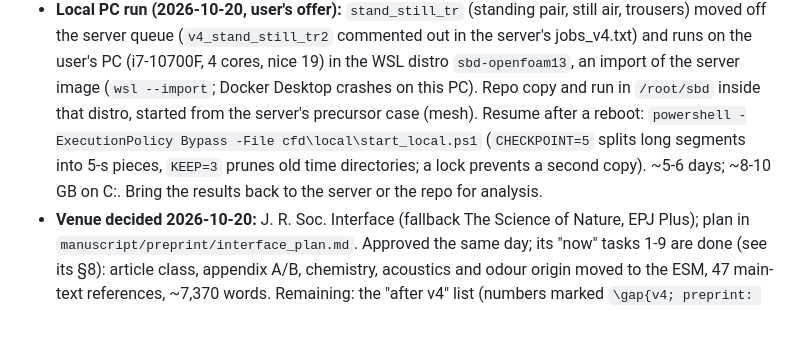
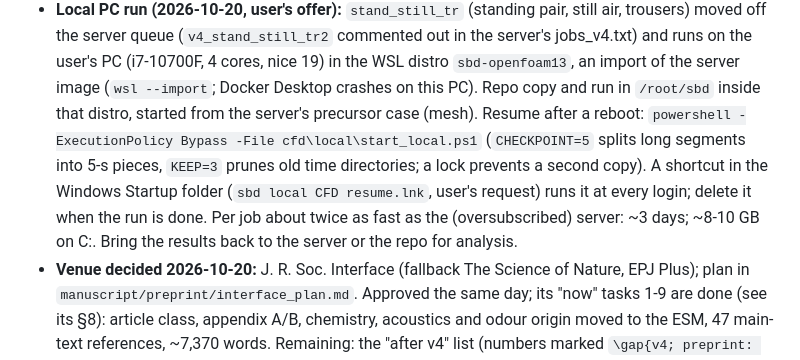
Before and after one commit to ccy5123/sbd, a Markdown page: HANDOFF.md, the part around the change. Rendered like a GitHub page; blank space fills up the shorter version.

Commit message:
HANDOFF: local run resumes at login via a Startup-folder shortcut
Co-Authored-By: Claude <noreply@anthropic.com>

```diff
--- a/HANDOFF.md
+++ b/HANDOFF.md
@@ -11,7 +11,9 @@
   crashes on this PC). Repo copy and run in `/root/sbd` inside that distro, started from the server's precursor case
   (mesh). Resume after a reboot: `powershell -ExecutionPolicy Bypass -File cfd\local\start_local.ps1`
   (`CHECKPOINT=5` splits long segments into 5-s pieces, `KEEP=3` prunes old time directories; a lock prevents a
-  second copy). ~5-6 days; ~8-10 GB on C:. Bring the results back to the server or the repo for analysis.
+  second copy). A shortcut in the Windows Startup folder (`sbd local CFD resume.lnk`, user's request) runs it at
+  every login; delete it when the run is done. Per job about twice as fast as the (oversubscribed) server: ~3 days;
+  ~8-10 GB on C:. Bring the results back to the server or the repo for analysis.
 - **Venue decided 2026-10-20:** J. R. Soc. Interface (fallback The Science of Nature, EPJ Plus); plan in
   `manuscript/preprint/interface_plan.md`. Approved the same day; its "now" tasks 1-9 are done (see its §8):
   article class, appendix A/B, chemistry, acoustics and odour origin moved to the ESM, 47 main-text references,
```
